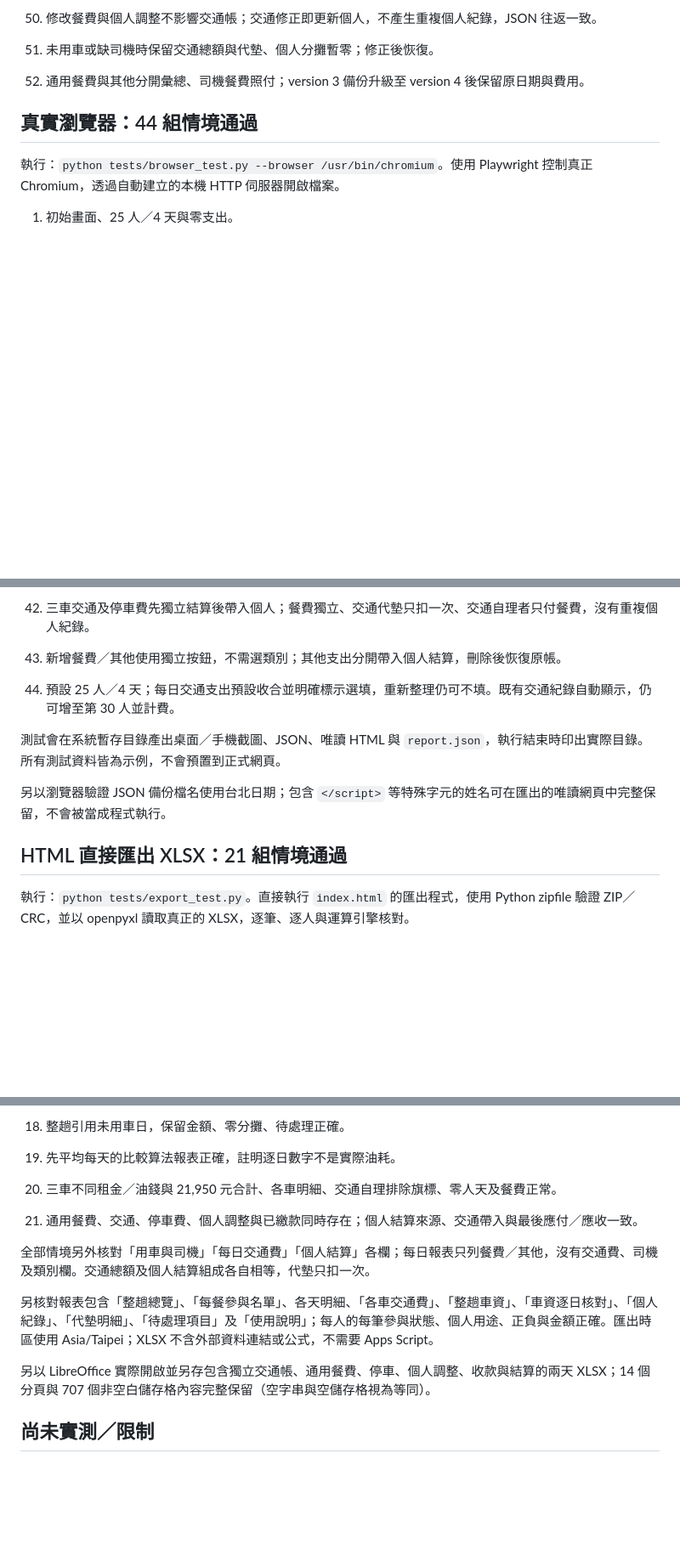
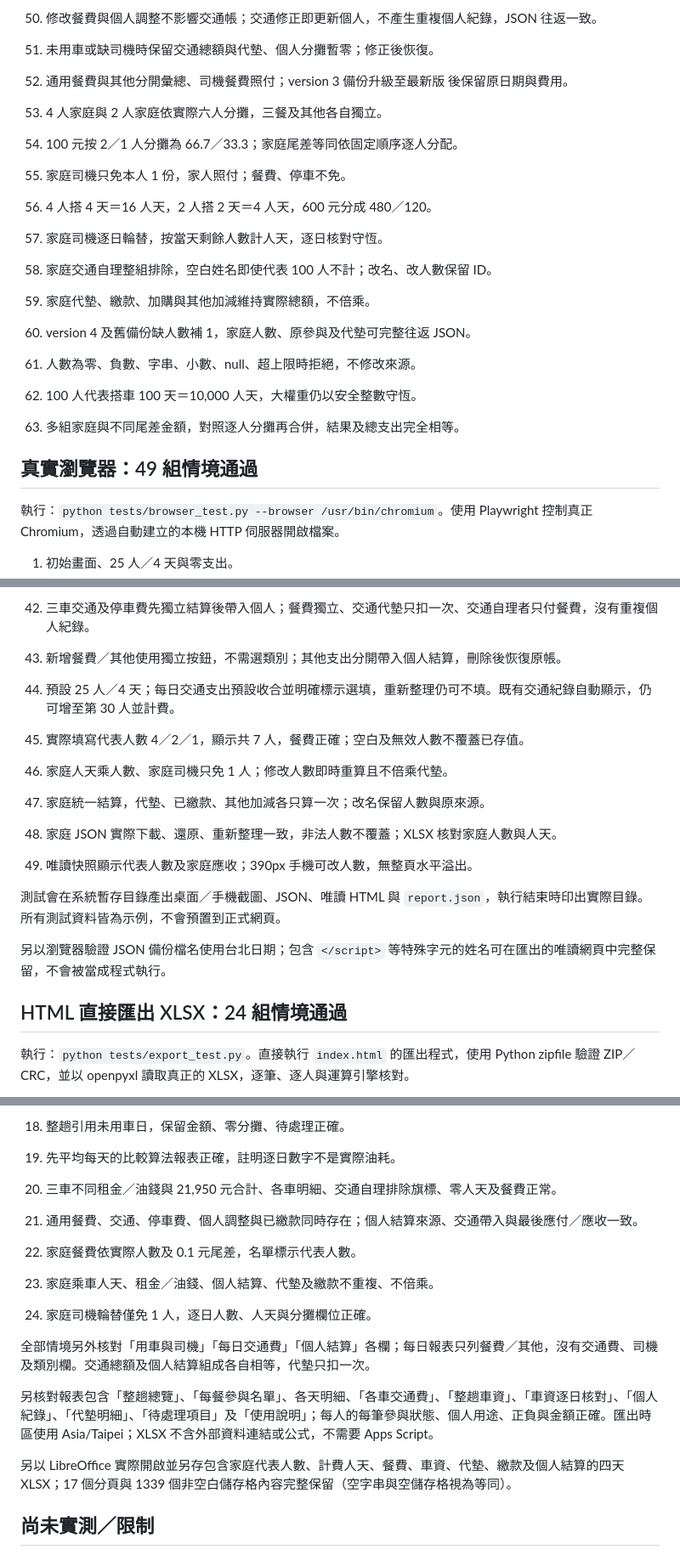
Before and after one commit to ianho711/travel_tools, a Markdown page: TEST_RESULTS.md, 3 parts joined by grey strips. Shown: that part at 85% size. Rendered like a GitHub page; blank space fills up the shorter version.

```diff
--- a/TEST_RESULTS.md
+++ b/TEST_RESULTS.md
@@ -61,9 +61,21 @@
 49. 交通獨立帳合計每日停車、舊車資及整趟費用；個人分攤、交通代墊只帶入一次。
 50. 修改餐費與個人調整不影響交通帳；交通修正即更新個人，不產生重複個人紀錄，JSON 往返一致。
 51. 未用車或缺司機時保留交通總額與代墊、個人分攤暫零；修正後恢復。
-52. 通用餐費與其他分開彙總、司機餐費照付；version 3 備份升級至 version 4 後保留原日期與費用。
+52. 通用餐費與其他分開彙總、司機餐費照付；version 3 備份升級至最新版 後保留原日期與費用。
 
-## 真實瀏覽器：44 組情境通過
+53. 4 人家庭與 2 人家庭依實際六人分攤，三餐及其他各自獨立。
+54. 100 元按 2／1 人分攤為 66.7／33.3；家庭尾差等同依固定順序逐人分配。
+55. 家庭司機只免本人 1 份，家人照付；餐費、停車不免。
+56. 4 人搭 4 天＝16 人天，2 人搭 2 天＝4 人天，600 元分成 480／120。
+57. 家庭司機逐日輪替，按當天剩餘人數計人天，逐日核對守恆。
+58. 家庭交通自理整組排除，空白姓名即使代表 100 人不計；改名、改人數保留 ID。
+59. 家庭代墊、繳款、加購與其他加減維持實際總額，不倍乘。
+60. version 4 及舊備份缺人數補 1，家庭人數、原參與及代墊可完整往返 JSON。
+61. 人數為零、負數、字串、小數、null、超上限時拒絕，不修改來源。
+62. 100 人代表搭車 100 天＝10,000 人天，大權重仍以安全整數守恆。
+63. 多組家庭與不同尾差金額，對照逐人分攤再合併，結果及總支出完全相等。
+
+## 真實瀏覽器：49 組情境通過
 
 執行：`python tests/browser_test.py --browser /usr/bin/chromium`。使用 Playwright 控制真正 Chromium，透過自動建立的本機 HTTP 伺服器開啟檔案。
 
@@ -115,11 +127,17 @@
 
 44. 預設 25 人／4 天；每日交通支出預設收合並明確標示選填，重新整理仍可不填。既有交通紀錄自動顯示，仍可增至第 30 人並計費。
 
+45. 實際填寫代表人數 4／2／1，顯示共 7 人，餐費正確；空白及無效人數不覆蓋已存值。
+46. 家庭人天乘人數、家庭司機只免 1 人；修改人數即時重算且不倍乘代墊。
+47. 家庭統一結算，代墊、已繳款、其他加減各只算一次；改名保留人數與原來源。
+48. 家庭 JSON 實際下載、還原、重新整理一致，非法人數不覆蓋；XLSX 核對家庭人數與人天。
+49. 唯讀快照顯示代表人數及家庭應收；390px 手機可改人數，無整頁水平溢出。
+
 測試會在系統暫存目錄產出桌面／手機截圖、JSON、唯讀 HTML 與 `report.json`，執行結束時印出實際目錄。所有測試資料皆為示例，不會預置到正式網頁。
 
 另以瀏覽器驗證 JSON 備份檔名使用台北日期；包含 `</script>` 等特殊字元的姓名可在匯出的唯讀網頁中完整保留，不會被當成程式執行。
 
-## HTML 直接匯出 XLSX：21 組情境通過
+## HTML 直接匯出 XLSX：24 組情境通過
 
 執行：`python tests/export_test.py`。直接執行 `index.html` 的匯出程式，使用 Python zipfile 驗證 ZIP／CRC，並以 openpyxl 讀取真正的 XLSX，逐筆、逐人與運算引擎核對。
 
@@ -147,11 +165,15 @@
 
 21. 通用餐費、交通、停車費、個人調整與已繳款同時存在；個人結算來源、交通帶入與最後應付／應收一致。
 
+22. 家庭餐費依實際人數及 0.1 元尾差，名單標示代表人數。
+23. 家庭乘車人天、租金／油錢、個人結算、代墊及繳款不重複、不倍乘。
+24. 家庭司機輪替僅免 1 人，逐日人數、人天與分攤欄位正確。
+
 全部情境另外核對「用車與司機」「每日交通費」「個人結算」各欄；每日報表只列餐費／其他，沒有交通費、司機及類別欄。交通總額及個人結算組成各自相等，代墊只扣一次。
 
 另核對報表包含「整趟總覽」、「每餐參與名單」、各天明細、「各車交通費」、「整趟車資」、「車資逐日核對」、「個人紀錄」、「代墊明細」、「待處理項目」及「使用說明」；每人的每筆參與狀態、個人用途、正負與金額正確。匯出時區使用 Asia/Taipei；XLSX 不含外部資料連結或公式，不需要 Apps Script。
 
-另以 LibreOffice 實際開啟並另存包含獨立交通帳、通用餐費、停車、個人調整、收款與結算的兩天 XLSX；14 個分頁與 707 個非空白儲存格內容完整保留（空字串與空儲存格視為等同）。
+另以 LibreOffice 實際開啟並另存包含家庭代表人數、計費人天、餐費、車資、代墊、繳款及個人結算的四天 XLSX；17 個分頁與 1339 個非空白儲存格內容完整保留（空字串與空儲存格視為等同）。
 
 ## 尚未實測／限制
 
```
Also changed, not shown: other parts of TEST_RESULTS.md (+2 -2 lines), README.md (+18 -3 lines), docs/preview-family-mobile.png (added), docs/preview-family-roster.png (added), docs/preview-family-settlement.png (added), docs/preview-personal-settlement.png, docs/preview-ride-plan.png, 4 other files.
